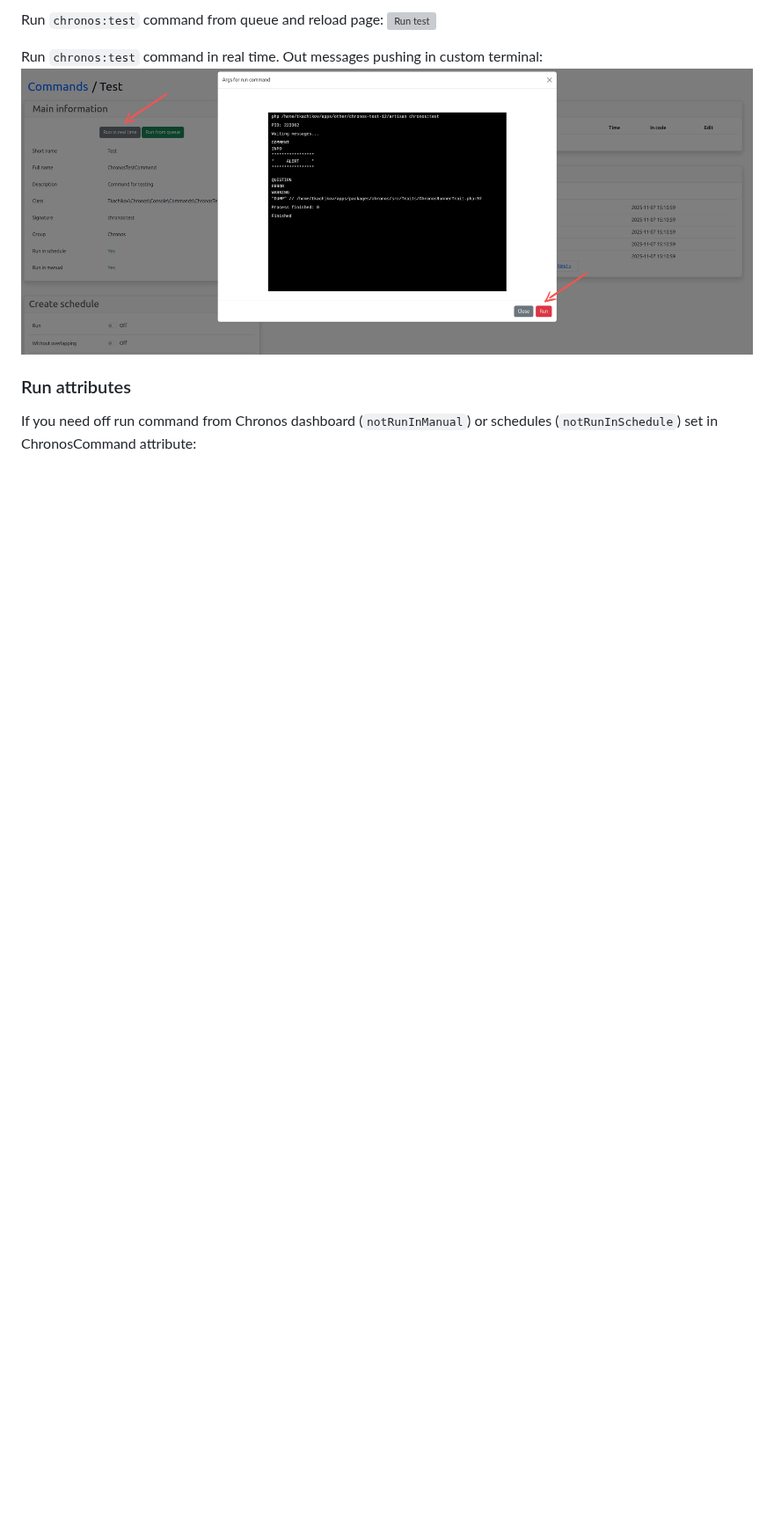
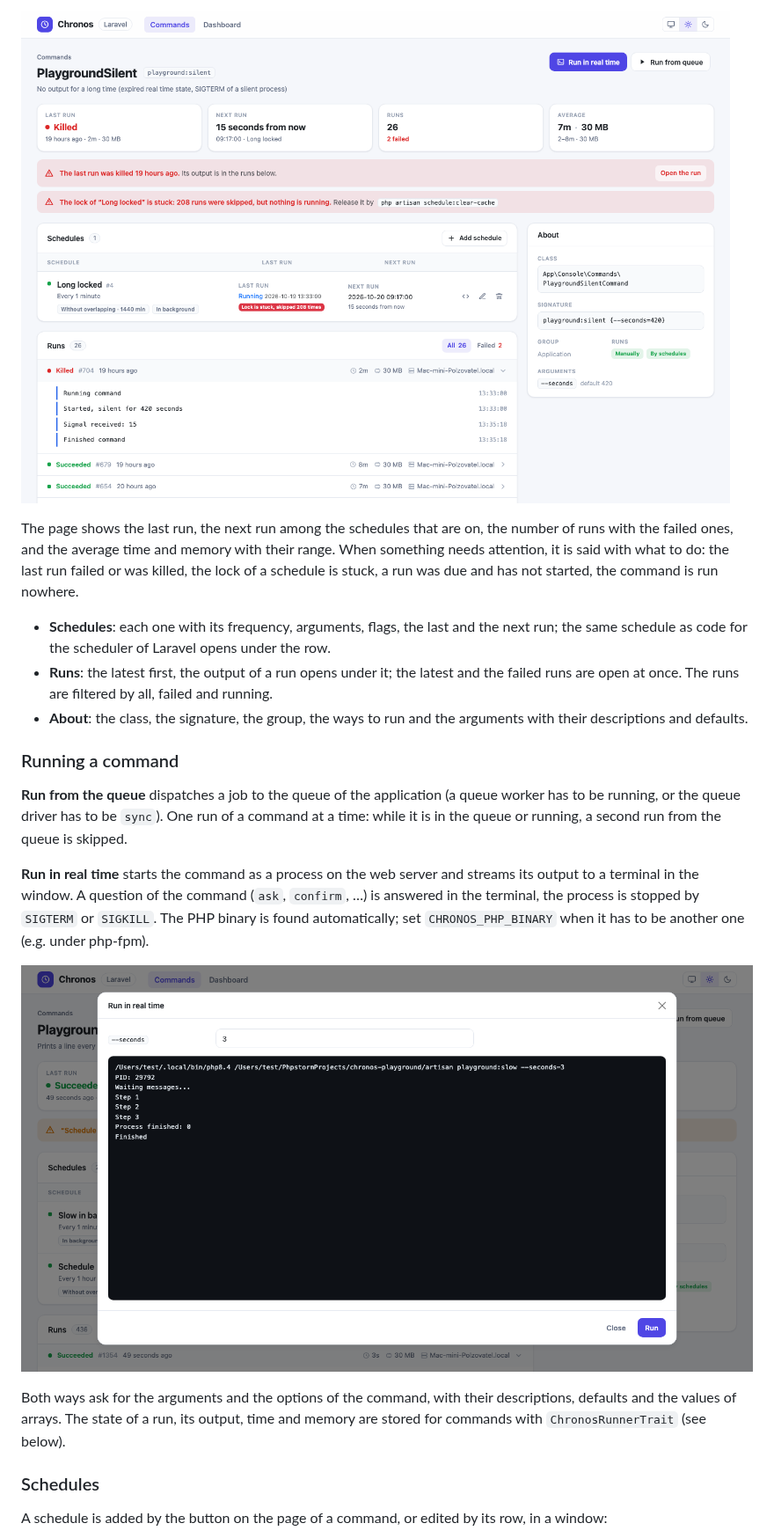
Before and after one commit to tkachikov/chronos, a Markdown page: README.md, the part around one of its changes. Shown at 88% size. Drawn GitHub-style; pictures changed too: images/command.png (added), images/run_in_real_time.png; blank space fills up the shorter version; grey boxes are pictures that could not be loaded.

```diff
--- a/README.md
+++ b/README.md
@@ -108,10 +101,23 @@ Open `chronos:test` command:
 
-Run `chronos:test` command from queue and reload page:
-![Run test](images/run_test.png)
+![A command](images/command.png)
 
-Run `chronos:test` command in real time. Out messages pushing in custom terminal:
-![Run test](images/run_in_real_time.png)
+The page shows the last run, the next run among the schedules that are on, the number of runs with the failed ones, and the average time and memory with their range. When something needs attention, it is said with what to do: the last run failed or was killed, the lock of a schedule is stuck, a run was due and has not started, the command is run nowhere.
 
-### Run attributes
+- **Schedules**: each one with its frequency, arguments, flags, the last and the next run; the same schedule as code for the scheduler of Laravel opens under the row.
+- **Runs**: the latest first, the output of a run opens under it; the latest and the failed runs are open at once. The runs are filtered by all, failed and running.
+- **About**: the class, the signature, the group, the ways to run and the arguments with their descriptions and defaults.
 
-If you need off run command from Chronos dashboard (`notRunInManual`) or schedules (`notRunInSchedule`) set in ChronosCommand attribute:
+### Running a command
+
+**Run from the queue** dispatches a job to the queue of the application (a queue worker has to be running, or the queue driver has to be `sync`). One run of a command at a time: while it is in the queue or running, a second run from the queue is skipped.
+
+**Run in real time** starts the command as a process on the web server and streams its output to a terminal in the window. A question of the command (`ask`, `confirm`, …) is answered in the terminal, the process is stopped by `SIGTERM` or `SIGKILL`. The PHP binary is found automatically; set `CHRONOS_PHP_BINARY` when it has to be another one (e.g. under php-fpm).
+
+![Run in real time](images/run_in_real_time.png)
+
+Both ways ask for the arguments and the options of the command, with their descriptions, defaults and the values of arrays. The state of a run, its output, time and memory are stored for commands with `ChronosRunnerTrait` (see below).
+
+### Schedules
+
+A schedule is added by the button on the page of a command, or edited by its row, in a window:
+
```
Also changed, not shown: other parts of README.md (+98 -93 lines), images/commands.png (added), images/dashboard.png (added), images/schedule.png (added).
